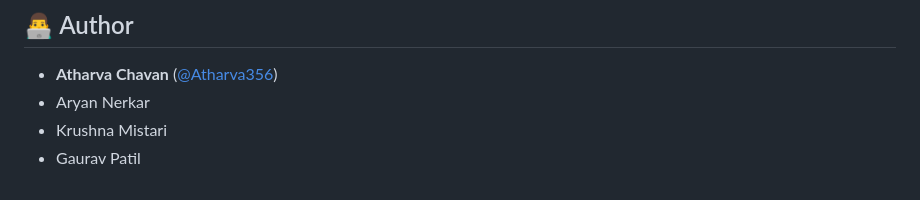
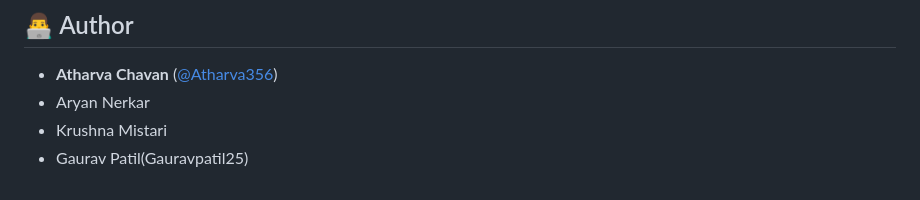
Before and after one commit to Atharva356/Semister-Project-, a Markdown page: README.md, the part around the change. Rendered like a GitHub page.

Commit message:
Update Gaurav Patil's GitHub link in README

```diff
--- a/README.md
+++ b/README.md
@@ -86,4 +86,4 @@ AgriMandi/
 - **Atharva Chavan** ([@Atharva356](https://github.com/Atharva356))
 - Aryan Nerkar
 - Krushna Mistari
-- Gaurav Patil
+- Gaurav Patil(Gauravpatil25)
```
